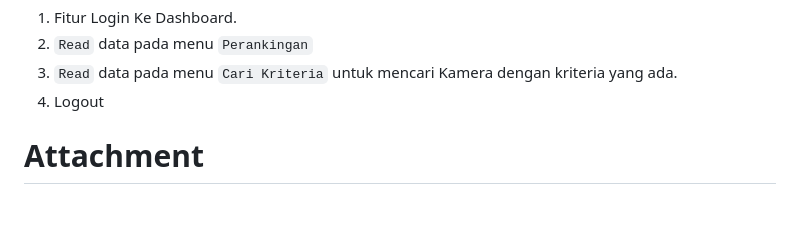
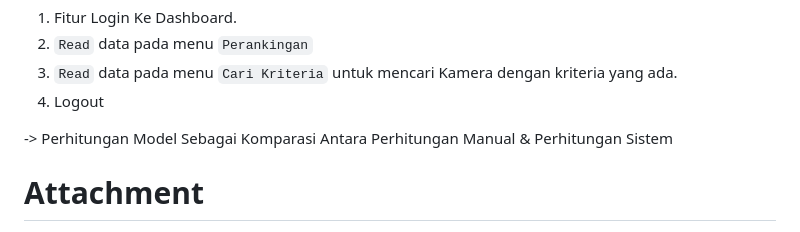
Before and after one commit to stevencodelab/SPK-Topsis, a Markdown page: README.md, the part around the change. Drawn GitHub-style; blank space fills up the shorter version.

```diff
--- a/README.md
+++ b/README.md
@@ -84,6 +84,7 @@ Karena project ini di tuliskan menggunakan Php versi di bawah 7 (PHP Version 5.6
 3. `Read` data pada menu `Cari Kriteria` untuk mencari Kamera dengan kriteria yang ada.
 4. Logout
 
+-> Perhitungan Model Sebagai Komparasi Antara Perhitungan Manual & Perhitungan Sistem
 
 # Attachment
 
```
